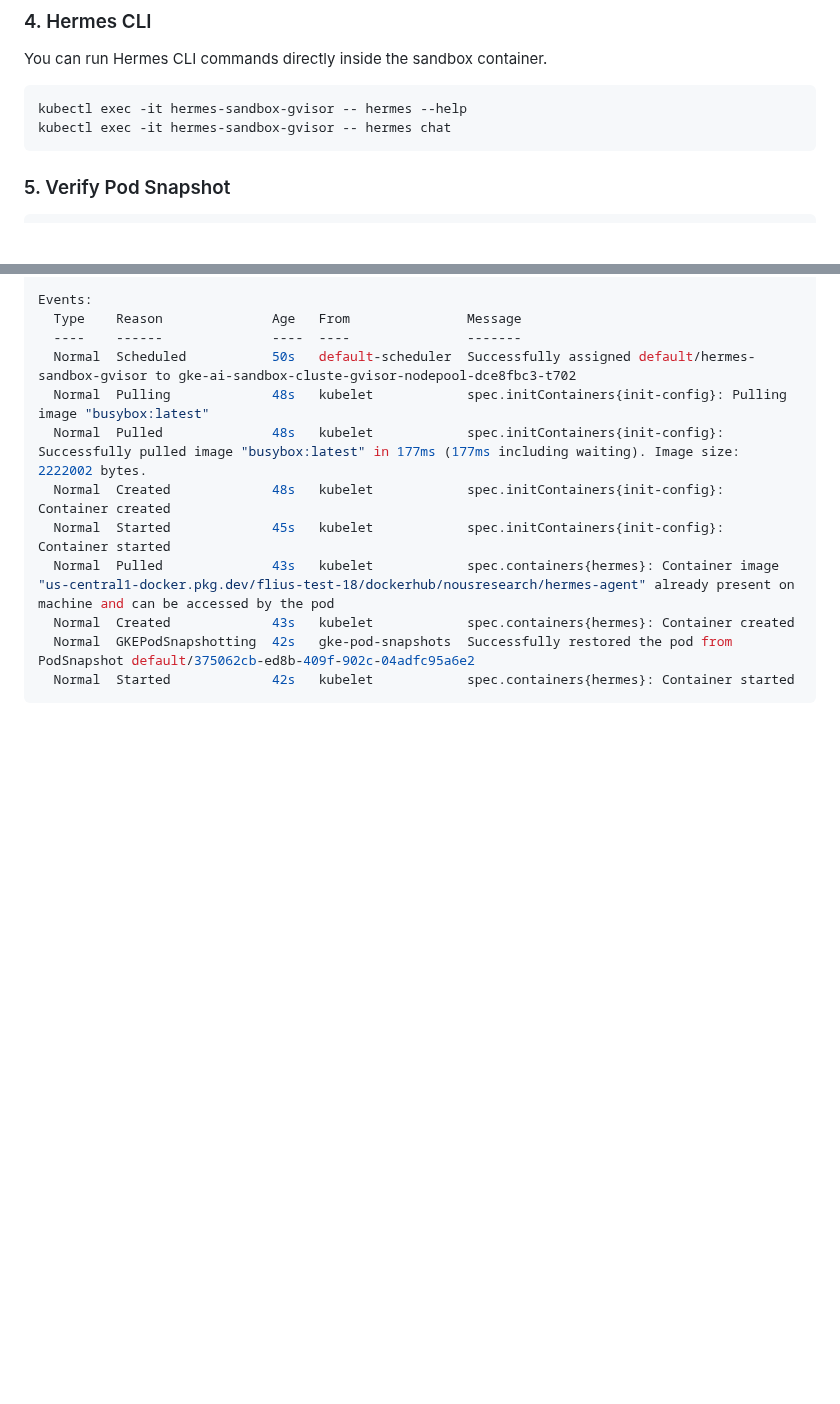
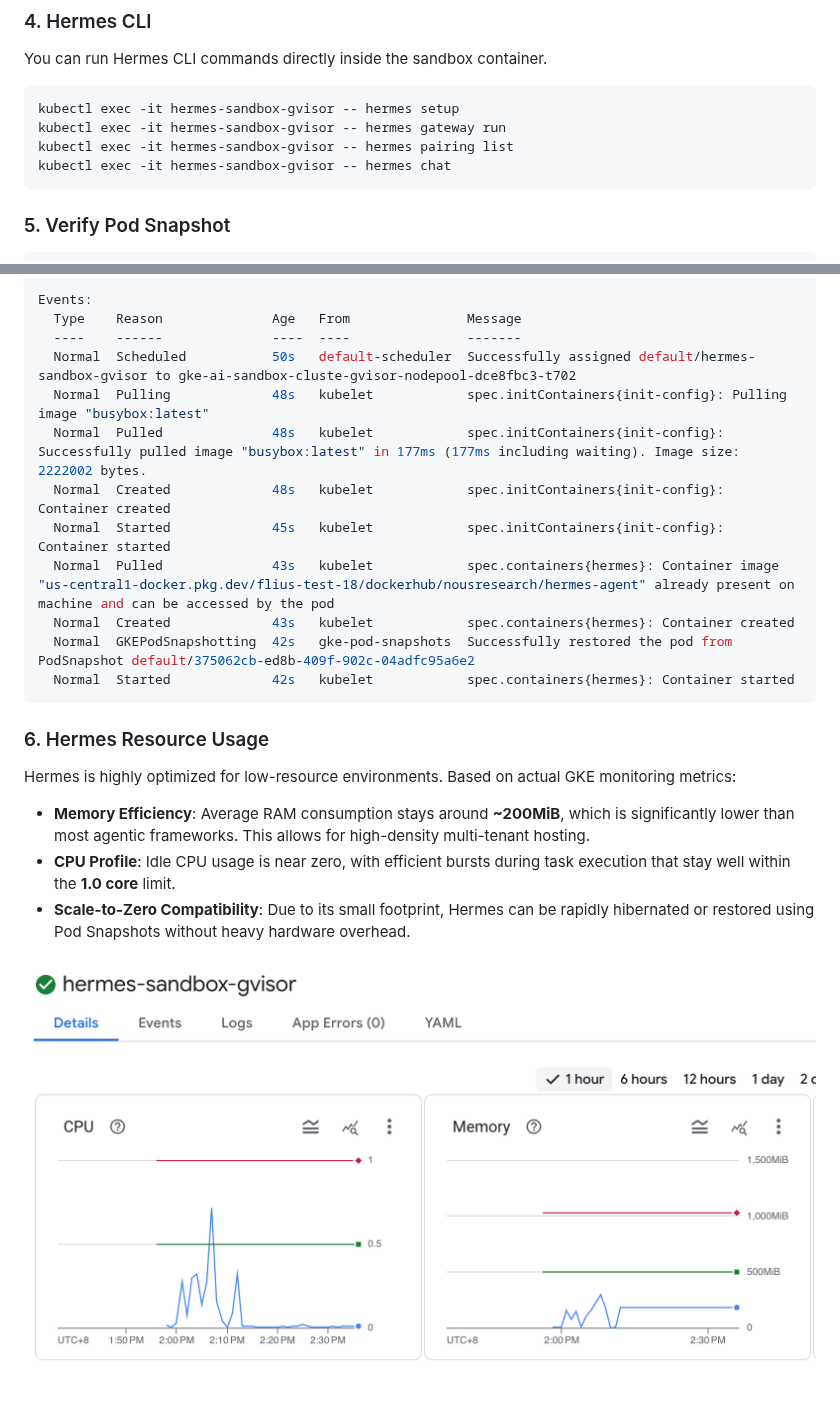
Before and after one commit to Leisureroad/ai-agent-sandbox-on-gke, a Markdown page: hermes/README.MD, 2 parts joined by grey strips. Rendered like a GitHub page; pictures changed too: hermes/Screenshot.png (added); blank space fills up the shorter version.

Commit message:
add resource usage analysis documentation

````diff
--- a/hermes/README.MD
+++ b/hermes/README.MD
@@ -76,7 +76,9 @@ Verify that the Hermes deployment is successful by checking the Pod status.
 ### 4. Hermes CLI
 You can run Hermes CLI commands directly inside the sandbox container.
 ```bash
-kubectl exec -it hermes-sandbox-gvisor -- hermes --help
+kubectl exec -it hermes-sandbox-gvisor -- hermes setup
+kubectl exec -it hermes-sandbox-gvisor -- hermes gateway run
+kubectl exec -it hermes-sandbox-gvisor -- hermes pairing list
 kubectl exec -it hermes-sandbox-gvisor -- hermes chat
 ```
 
@@ -114,3 +116,13 @@ Events:
   Normal  GKEPodSnapshotting  42s   gke-pod-snapshots  Successfully restored the pod from PodSnapshot default/375062cb-ed8b-409f-902c-04adfc95a6e2
   Normal  Started             42s   kubelet            spec.containers{hermes}: Container started
 ```
+
+### 6. Hermes Resource Usage
+
+Hermes is highly optimized for low-resource environments. Based on actual GKE monitoring metrics:
+
+- **Memory Efficiency**: Average RAM consumption stays around **~200MiB**, which is significantly lower than most agentic frameworks. This allows for high-density multi-tenant hosting.
+- **CPU Profile**: Idle CPU usage is near zero, with efficient bursts during task execution that stay well within the **1.0 core** limit.
+- **Scale-to-Zero Compatibility**: Due to its small footprint, Hermes can be rapidly hibernated or restored using Pod Snapshots without heavy hardware overhead.
+
+![Hermes Resource Usage Analysis](./Screenshot.png)
````
